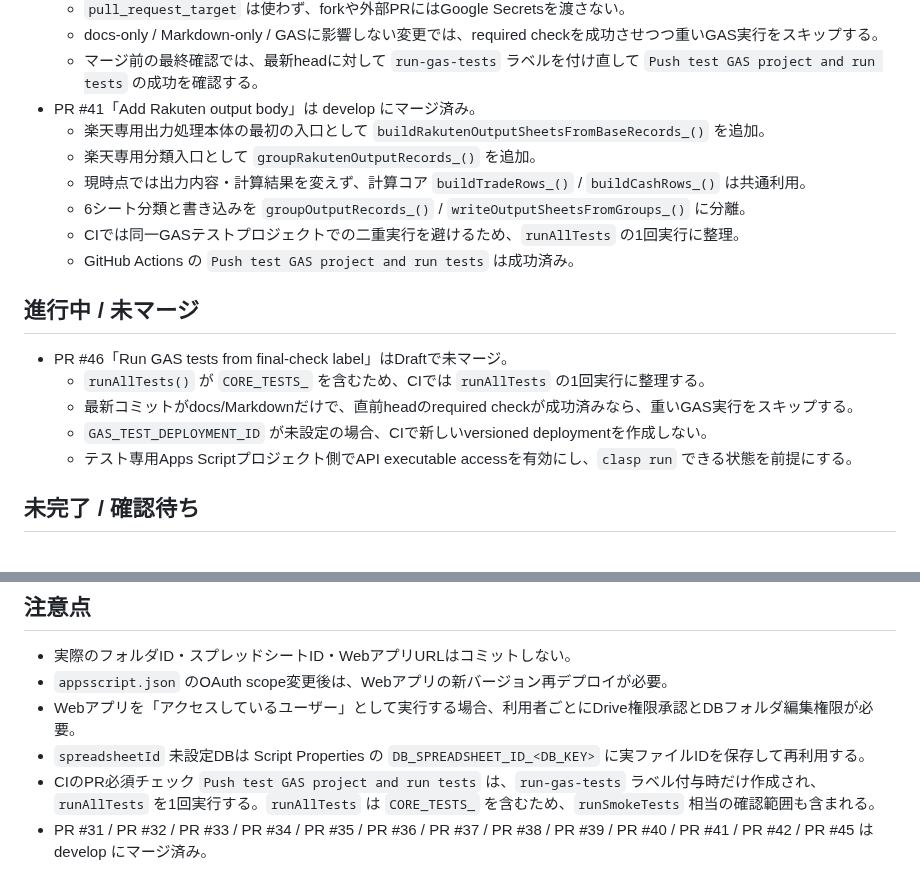
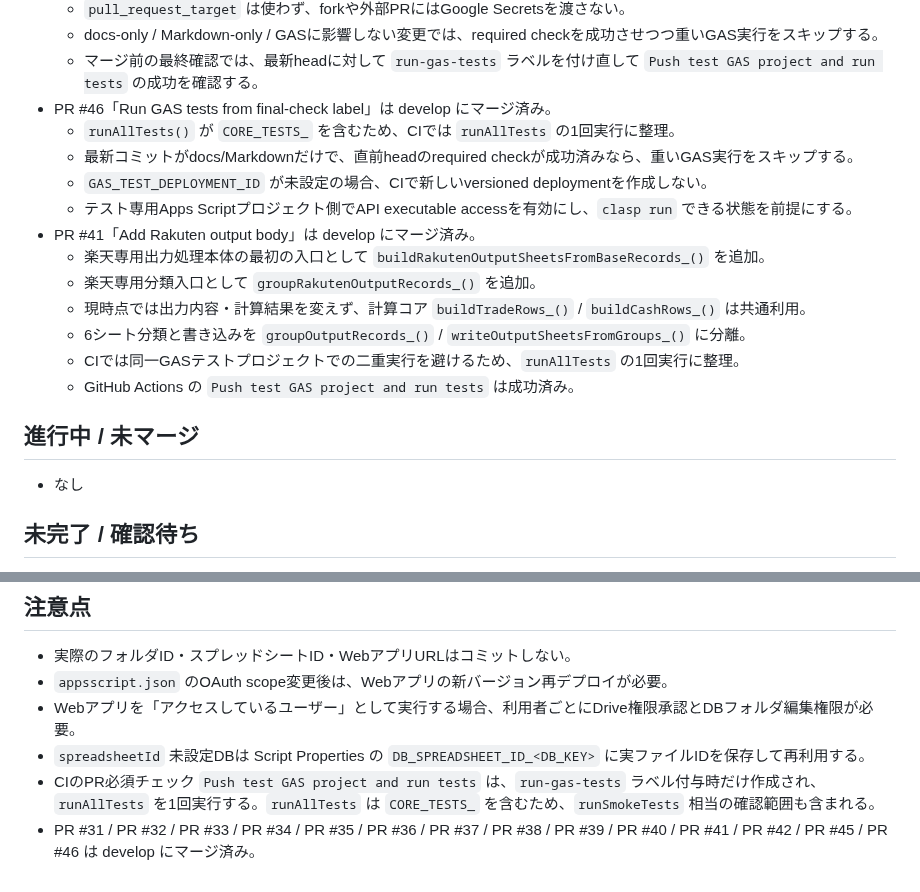
Before and after one commit to nozomu-honda/tradeCsvToSpreadSheet, a Markdown page: docs/current-status.md, 2 parts joined by grey strips. Rendered like a GitHub page.

Commit message:
docs: mark GAS CI label PR complete

```diff
--- a/docs/current-status.md
+++ b/docs/current-status.md
@@ -82,6 +82,11 @@
   - `pull_request_target` は使わず、forkや外部PRにはGoogle Secretsを渡さない。
   - docs-only / Markdown-only / GASに影響しない変更では、required checkを成功させつつ重いGAS実行をスキップする。
   - マージ前の最終確認では、最新headに対して `run-gas-tests` ラベルを付け直して `Push test GAS project and run tests` の成功を確認する。
+- PR #46「Run GAS tests from final-check label」は develop にマージ済み。
+  - `runAllTests()` が `CORE_TESTS_` を含むため、CIでは `runAllTests` の1回実行に整理。
+  - 最新コミットがdocs/Markdownだけで、直前headのrequired checkが成功済みなら、重いGAS実行をスキップする。
+  - `GAS_TEST_DEPLOYMENT_ID` が未設定の場合、CIで新しいversioned deploymentを作成しない。
+  - テスト専用Apps Scriptプロジェクト側でAPI executable accessを有効にし、`clasp run` できる状態を前提にする。
 - PR #41「Add Rakuten output body」は develop にマージ済み。
   - 楽天専用出力処理本体の最初の入口として `buildRakutenOutputSheetsFromBaseRecords_()` を追加。
   - 楽天専用分類入口として `groupRakutenOutputRecords_()` を追加。
@@ -92,11 +97,7 @@
 
 ## 進行中 / 未マージ
 
-- PR #46「Run GAS tests from final-check label」はDraftで未マージ。
-  - `runAllTests()` が `CORE_TESTS_` を含むため、CIでは `runAllTests` の1回実行に整理する。
-  - 最新コミットがdocs/Markdownだけで、直前headのrequired checkが成功済みなら、重いGAS実行をスキップする。
-  - `GAS_TEST_DEPLOYMENT_ID` が未設定の場合、CIで新しいversioned deploymentを作成しない。
-  - テスト専用Apps Scriptプロジェクト側でAPI executable accessを有効にし、`clasp run` できる状態を前提にする。
+- なし
 
 ## 未完了 / 確認待ち
 
@@ -131,4 +132,4 @@ AutoHotkeyショートカットの説明は `docs/codex-shortcuts.md` を参照
 - Webアプリを「アクセスしているユーザー」として実行する場合、利用者ごとにDrive権限承認とDBフォルダ編集権限が必要。
 - `spreadsheetId` 未設定DBは Script Properties の `DB_SPREADSHEET_ID_<DB_KEY>` に実ファイルIDを保存して再利用する。
 - CIのPR必須チェック `Push test GAS project and run tests` は、`run-gas-tests` ラベル付与時だけ作成され、`runAllTests` を1回実行する。`runAllTests` は `CORE_TESTS_` を含むため、`runSmokeTests` 相当の確認範囲も含まれる。
-- PR #31 / PR #32 / PR #33 / PR #34 / PR #35 / PR #36 / PR #37 / PR #38 / PR #39 / PR #40 / PR #41 / PR #42 / PR #45 は develop にマージ済み。
+- PR #31 / PR #32 / PR #33 / PR #34 / PR #35 / PR #36 / PR #37 / PR #38 / PR #39 / PR #40 / PR #41 / PR #42 / PR #45 / PR #46 は develop にマージ済み。
```
